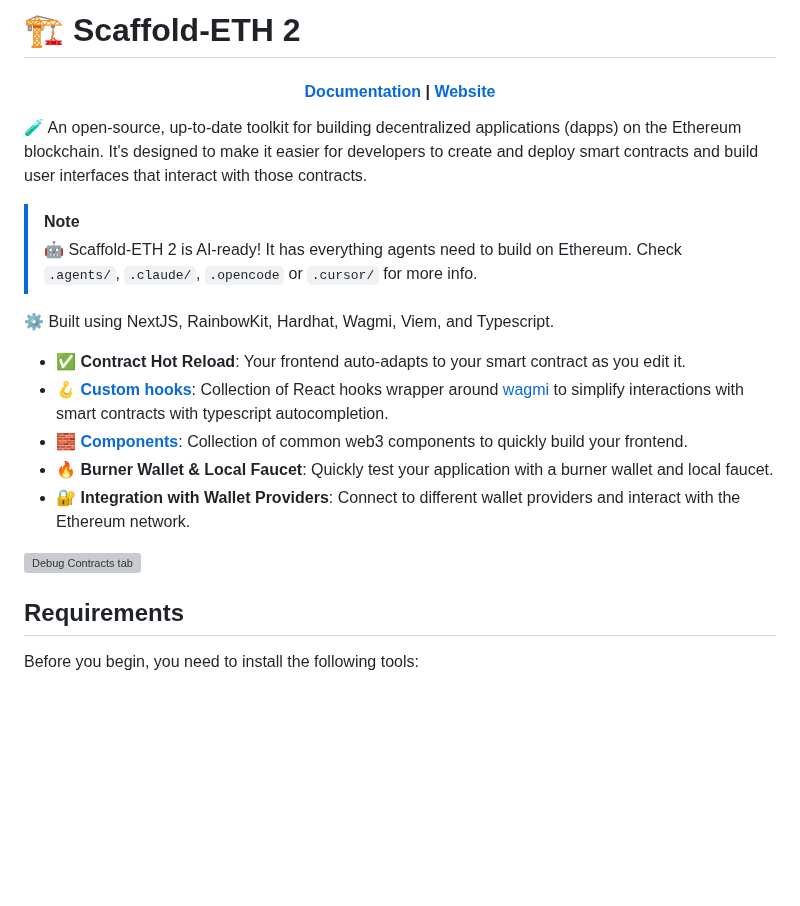
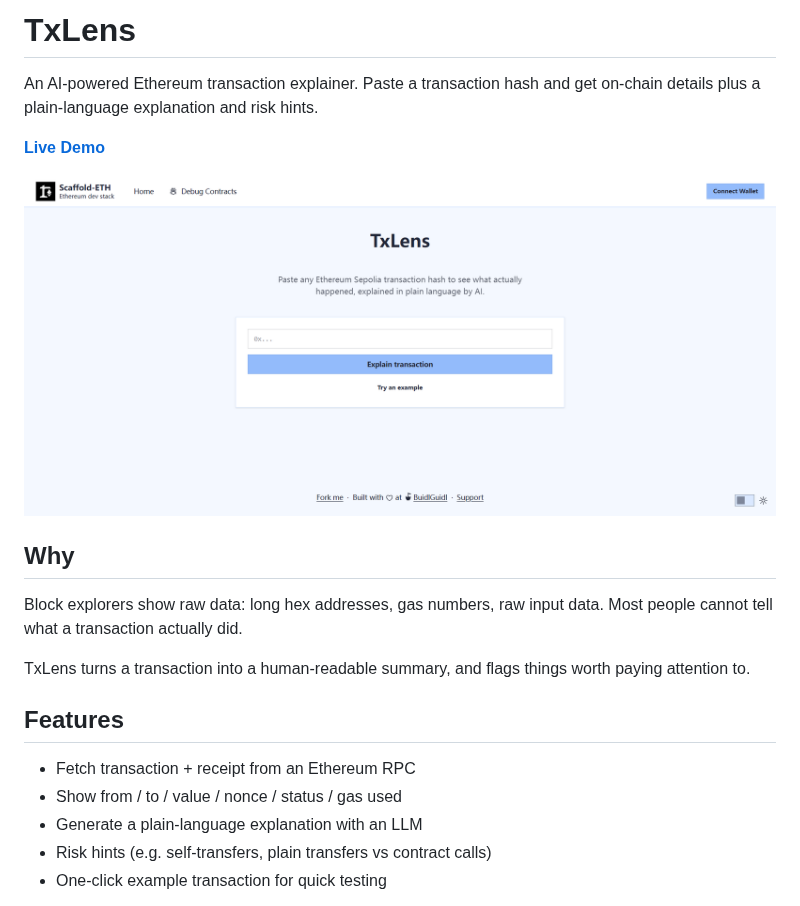
Before and after one commit to yah15660532032-wq/txlens, a Markdown page: README.md, the part around one of its changes. Rendered like a GitHub page; pictures changed too: docs/home.png (added); blank space fills up the shorter version; grey boxes are pictures that could not be loaded.

```diff
--- a/README.md
+++ b/README.md
@@ -1,26 +1,25 @@
-# 🏗 Scaffold-ETH 2
+# TxLens
 
-<h4 align="center">
-  <a href="https://docs.scaffoldeth.io">Documentation</a> |
-  <a href="https://scaffoldeth.io">Website</a>
-</h4>
+An AI-powered Ethereum transaction explainer. Paste a transaction hash and get
+on-chain details plus a plain-language explanation and risk hints.
 
-🧪 An open-source, up-to-date toolkit for building decentralized applications (dapps) on the Ethereum blockchain. It's designed to make it easier for developers to create and deploy smart contracts and build user interfaces that interact with those contracts.
+**[Live Demo](https://txlens-opal.vercel.app)**
 
-> [!NOTE]
-> 🤖 Scaffold-ETH 2 is AI-ready! It has everything agents need to build on Ethereum. Check `.agents/`, `.claude/`, `.opencode` or `.cursor/` for more info.
+![TxLens](./docs/home.png)
 
-⚙️ Built using NextJS, RainbowKit, Hardhat, Wagmi, Viem, and Typescript.
+## Why
 
-- ✅ **Contract Hot Reload**: Your frontend auto-adapts to your smart contract as you edit it.
-- 🪝 **[Custom hooks](https://docs.scaffoldeth.io/hooks/)**: Collection of React hooks wrapper around [wagmi](https://wagmi.sh/) to simplify interactions with smart contracts with typescript autocompletion.
-- 🧱 [**Components**](https://docs.scaffoldeth.io/components/): Collection of common web3 components to quickly build your frontend.
-- 🔥 **Burner Wallet & Local Faucet**: Quickly test your application with a burner wallet and local faucet.
-- 🔐 **Integration with Wallet Providers**: Connect to different wallet providers and interact with the Ethereum network.
+Block explorers show raw data: long hex addresses, gas numbers, raw input data.
+Most people cannot tell what a transaction actually did.
 
-![Debug Contracts tab](https://github.com/scaffold-eth/scaffold-eth-2/assets/55535804/b237af0c-5027-4849-a5c1-2e31495cccb1)
+TxLens turns a transaction into a human-readable summary, and flags things worth
+paying attention to.
 
-## Requirements
+## Features
 
-Before you begin, you need to install the following tools:
+- Fetch transaction + receipt from an Ethereum RPC
+- Show from / to / value / nonce / status / gas used
+- Generate a plain-language explanation with an LLM
+- Risk hints (e.g. self-transfers, plain transfers vs contract calls)
+- One-click example transaction for quick testing
 
```
Also changed, not shown: other parts of README.md (+56 -41 lines), docs/image.png (added).
